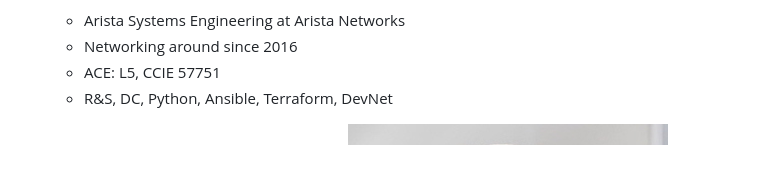
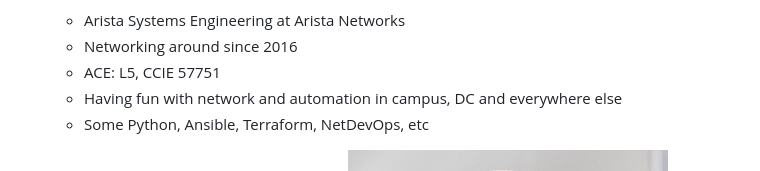
Before and after one commit to ankudinov/ansible-devcontainer, a Markdown page: marp_slides.md, the part around the change. Rendered like a GitHub page.

Commit message:
updated whoami slide

```diff
--- a/marp_slides.md
+++ b/marp_slides.md
@@ -80,7 +80,8 @@ footer: '![h:20](https://www.arista.com/assets/images/logo/Arista_Logo.png)'
   - Arista Systems Engineering at Arista Networks
   - Networking around since 2016
   - ACE: L5, CCIE 57751
-  - R&S, DC, Python, Ansible, Terraform, DevNet
+  - Having fun with network and automation in campus, DC and everywhere else
+  - Some Python, Ansible, Terraform, NetDevOps, etc
 
 ![bg right vertical w:200](img/pa-photo.jpg)
 ![bg right w:200](img/patrick-photo.jpg)
```
